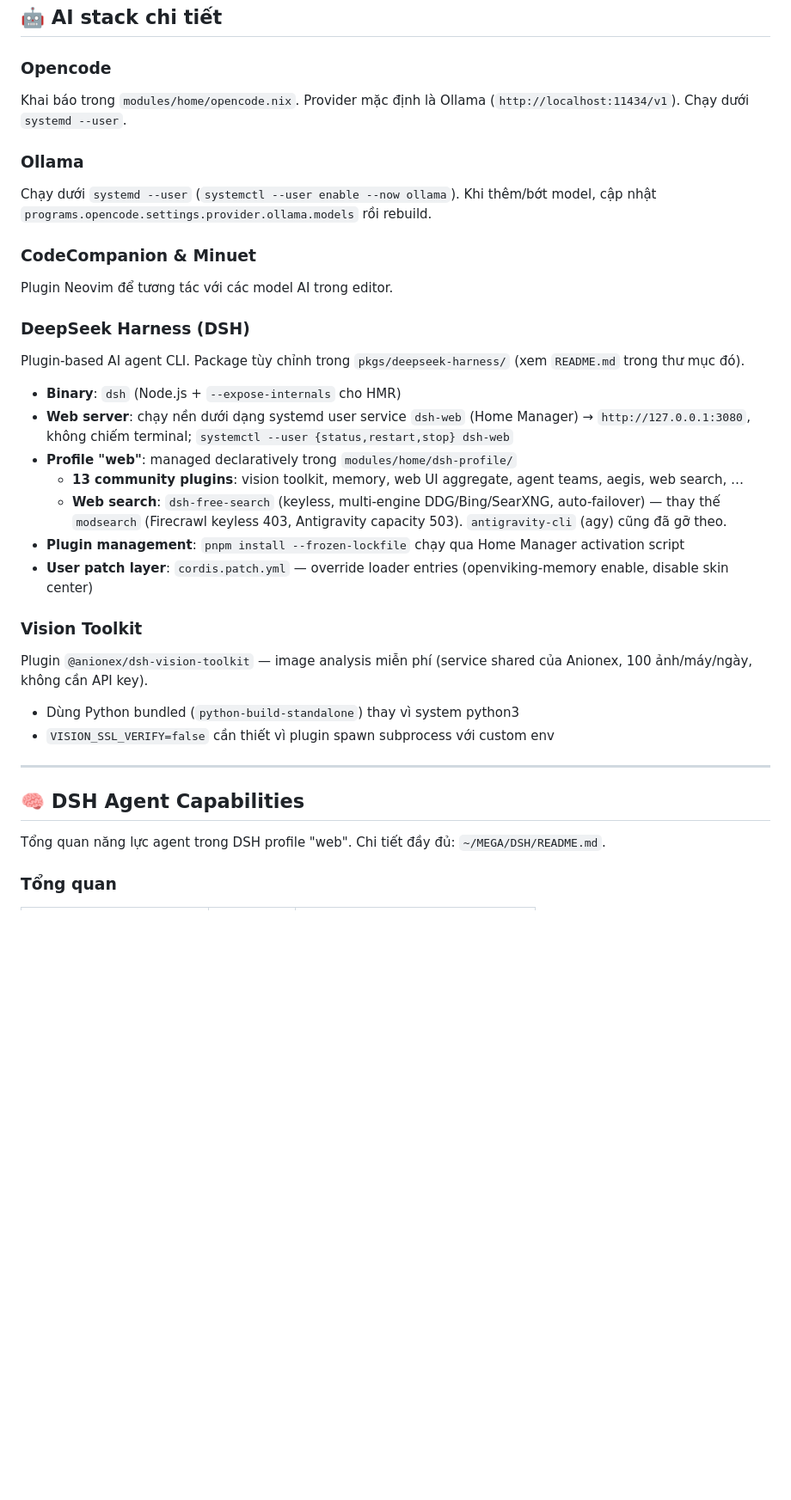
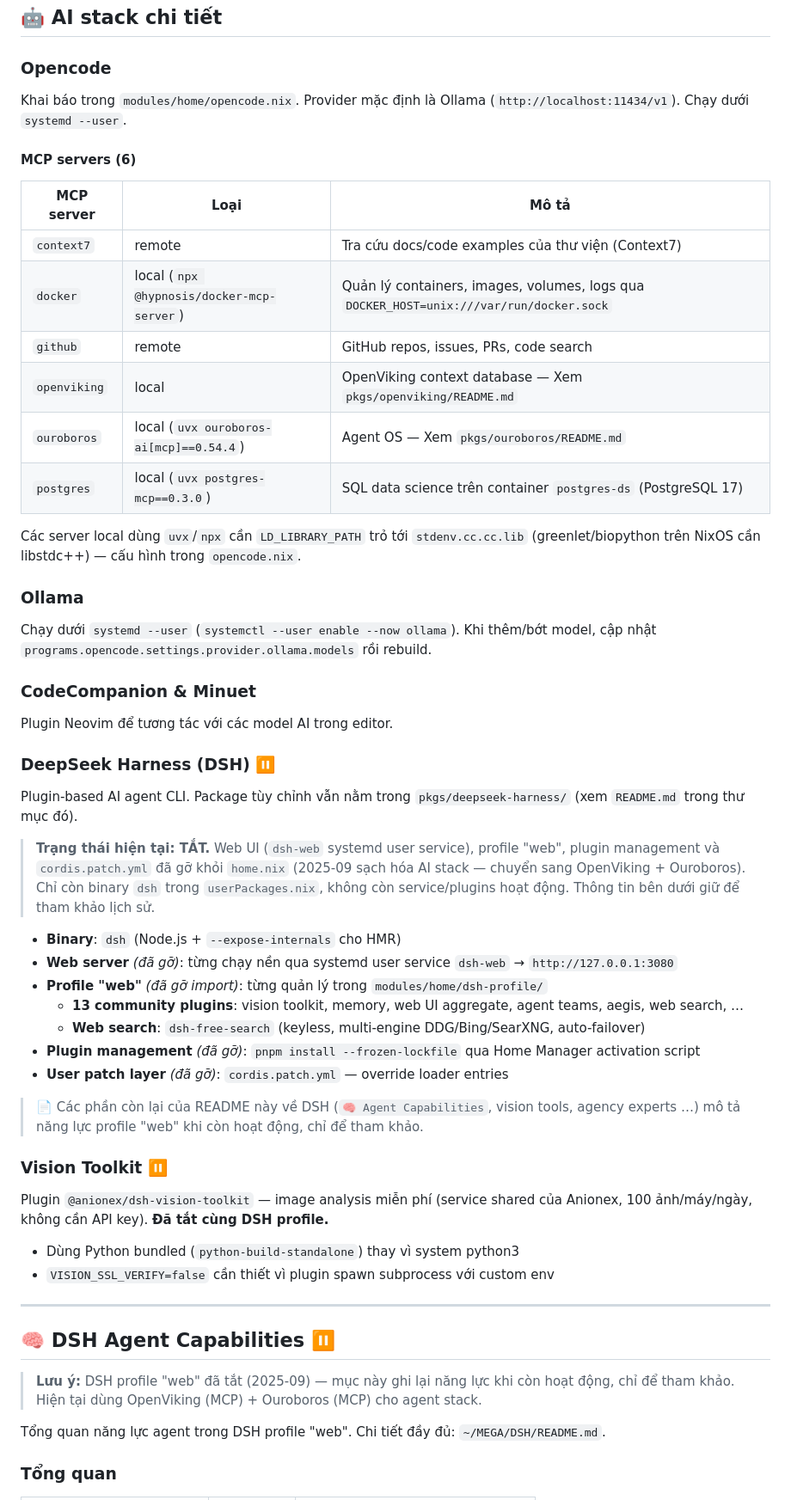
Before and after one commit to quangnguyen0101/nixos-config, a Markdown page: README.md, the part around one of its changes. Shown at 86% size. GitHub-like rendering; blank space fills up the shorter version.

Commit message:
docs(README): sync all READMEs with current state (6 MCP, postgres container, DSH disabled)

```diff
--- a/README.md
+++ b/README.md
@@ -83,32 +84,51 @@ Lệnh này đọc `flake.nix`, biên dịch lại toàn bộ hệ thống và H
 ### Opencode
 Khai báo trong `modules/home/opencode.nix`. Provider mặc định là Ollama (`http://localhost:11434/v1`). Chạy dưới `systemd --user`.
 
+#### MCP servers (6)
+
+| MCP server | Loại | Mô tả |
+|-----------|------|-------|
+| `context7` | remote | Tra cứu docs/code examples của thư viện (Context7) |
+| `docker` | local (`npx @hypnosis/docker-mcp-server`) | Quản lý containers, images, volumes, logs qua `DOCKER_HOST=unix:///var/run/docker.sock` |
+| `github` | remote | GitHub repos, issues, PRs, code search |
+| `openviking` | local | OpenViking context database — Xem `pkgs/openviking/README.md` |
+| `ouroboros` | local (`uvx ouroboros-ai[mcp]==0.54.4`) | Agent OS — Xem `pkgs/ouroboros/README.md` |
+| `postgres` | local (`uvx postgres-mcp==0.3.0`) | SQL data science trên container `postgres-ds` (PostgreSQL 17) |
+
+Các server local dùng `uvx`/`npx` cần `LD_LIBRARY_PATH` trỏ tới `stdenv.cc.cc.lib` (greenlet/biopython trên NixOS cần libstdc++) — cấu hình trong `opencode.nix`.
+
 ### Ollama
 Chạy dưới `systemd --user` (`systemctl --user enable --now ollama`). Khi thêm/bớt model, cập nhật `programs.opencode.settings.provider.ollama.models` rồi rebuild.
 
 ### CodeCompanion & Minuet
 Plugin Neovim để tương tác với các model AI trong editor.
 
-### DeepSeek Harness (DSH)
-Plugin-based AI agent CLI. Package tùy chỉnh trong `pkgs/deepseek-harness/` (xem `README.md` trong thư mục đó).
+### DeepSeek Harness (DSH) ⏸️
+Plugin-based AI agent CLI. Package tùy chỉnh vẫn nằm trong `pkgs/deepseek-harness/` (xem `README.md` trong thư mục đó).
+
+> **Trạng thái hiện tại: TẮT.** Web UI (`dsh-web` systemd user service), profile "web", plugin management và `cordis.patch.yml` đã gỡ khỏi `home.nix` (2025-09 sạch hóa AI stack — chuyển sang OpenViking + Ouroboros). Chỉ còn binary `dsh` trong `userPackages.nix`, không còn service/plugins hoạt động. Thông tin bên dưới giữ để tham khảo lịch sử.
 
 - **Binary**: `dsh` (Node.js + `--expose-internals` cho HMR)
-- **Web server**: chạy nền dưới dạng systemd user service `dsh-web` (Home Manager) → `http://127.0.0.1:3080`, không chiếm terminal; `systemctl --user {status,restart,stop} dsh-web`
-- **Profile "web"**: managed declaratively trong `modules/home/dsh-profile/`
+- **Web server** *(đã gỡ)*: từng chạy nền qua systemd user service `dsh-web` → `http://127.0.0.1:3080`
+- **Profile "web"** *(đã gỡ import)*: từng quản lý trong `modules/home/dsh-profile/`
   - **13 community plugins**: vision toolkit, memory, web UI aggregate, agent teams, aegis, web search, …
-  - **Web search**: `dsh-free-search` (keyless, multi-engine DDG/Bing/SearXNG, auto-failover) — thay thế `modsearch` (Firecrawl keyless 403, Antigravity capacity 503). `antigravity-cli` (agy) cũng đã gỡ theo.
-- **Plugin management**: `pnpm install --frozen-lockfile` chạy qua Home Manager activation script
-- **User patch layer**: `cordis.patch.yml` — override loader entries (openviking-memory enable, disable skin center)
+  - **Web search**: `dsh-free-search` (keyless, multi-engine DDG/Bing/SearXNG, auto-failover)
+- **Plugin management** *(đã gỡ)*: `pnpm install --frozen-lockfile` qua Home Manager activation script
+- **User patch layer** *(đã gỡ)*: `cordis.patch.yml` — override loader entries
 
-### Vision Toolkit
-Plugin `@anionex/dsh-vision-toolkit` — image analysis miễn phí (service shared của Anionex, 100 ảnh/máy/ngày, không cần API key).
+> 📄 Các phần còn lại của README này về DSH (`🧠 Agent Capabilities`, vision tools, agency experts …) mô tả năng lực profile "web" khi còn hoạt động, chỉ để tham khảo.
+
+### Vision Toolkit ⏸️
+Plugin `@anionex/dsh-vision-toolkit` — image analysis miễn phí (service shared của Anionex, 100 ảnh/máy/ngày, không cần API key). **Đã tắt cùng DSH profile.**
 
 - Dùng Python bundled (`python-build-standalone`) thay vì system python3
 - `VISION_SSL_VERIFY=false` cần thiết vì plugin spawn subprocess với custom env
 
 ---
 
-## 🧠 DSH Agent Capabilities
+## 🧠 DSH Agent Capabilities ⏸️
+
+> **Lưu ý:** DSH profile "web" đã tắt (2025-09) — mục này ghi lại năng lực khi còn hoạt động, chỉ để tham khảo. Hiện tại dùng OpenViking (MCP) + Ouroboros (MCP) cho agent stack.
 
 Tổng quan năng lực agent trong DSH profile "web". Chi tiết đầy đủ: `~/MEGA/DSH/README.md`.
 
```
Also changed, not shown: other parts of README.md (+10 -6 lines), pkgs/deepseek-harness/README.md (+18 -23 lines).
